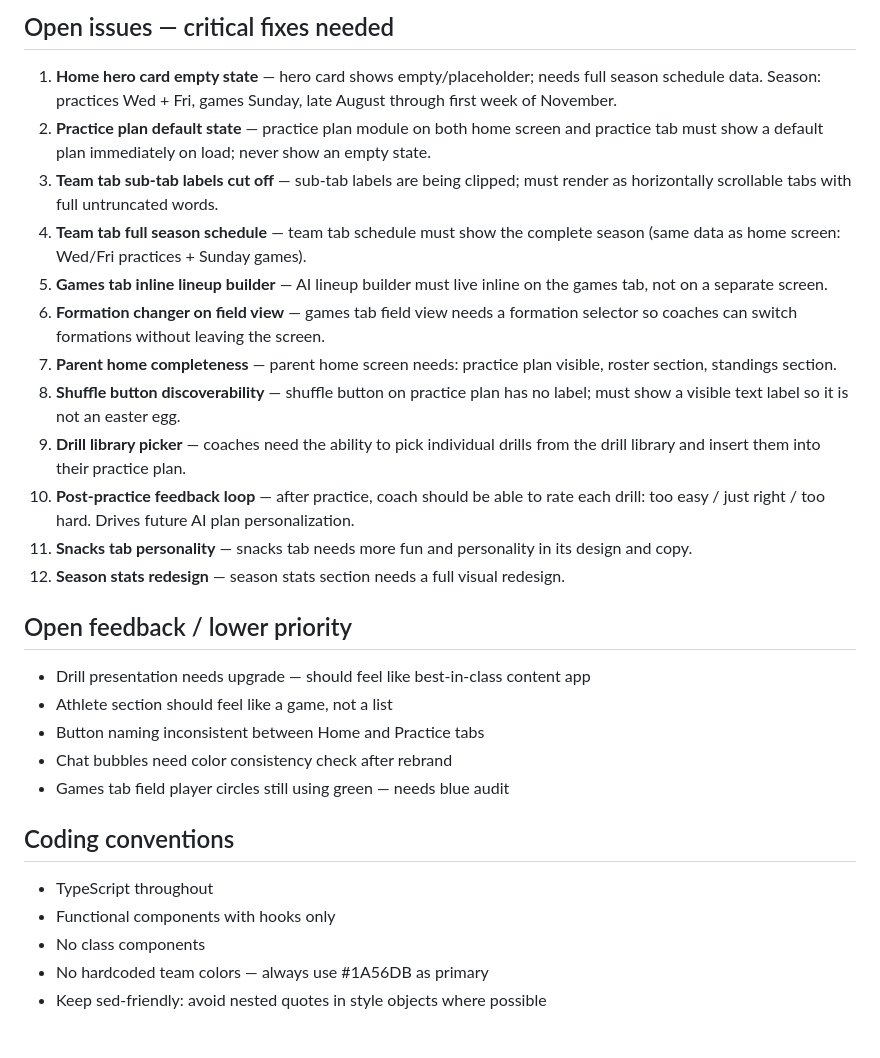
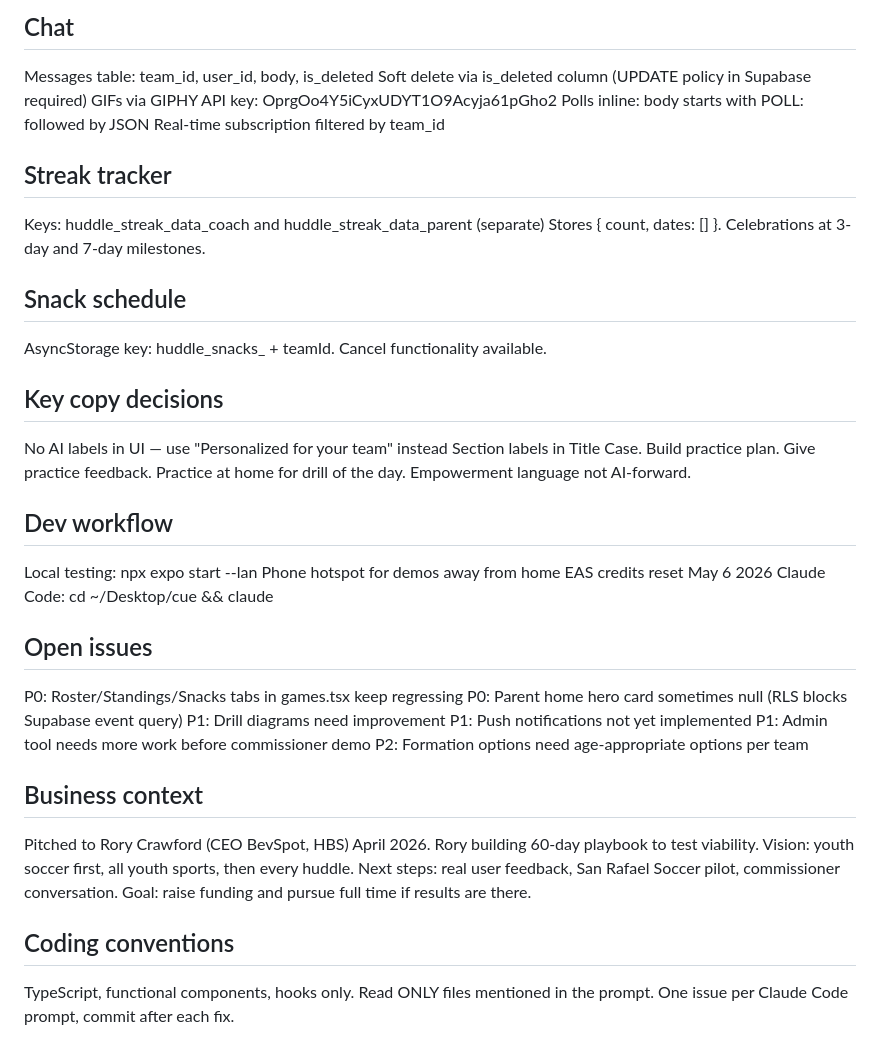
Before and after one commit to joenazzaro5/huddle, a Markdown page: CONTEXT.md, the part around one of its changes. Rendered like a GitHub page.

```diff
--- a/CONTEXT.md
+++ b/CONTEXT.md
@@ -54,28 +68,45 @@ Phase colors are intentionally distinct — do not change them to match brand bl
 
-## Open issues — critical fixes needed
-1. **Home hero card empty state** — hero card shows empty/placeholder; needs full season schedule data. Season: practices Wed + Fri, games Sunday, late August through first week of November.
-2. **Practice plan default state** — practice plan module on both home screen and practice tab must show a default plan immediately on load; never show an empty state.
-3. **Team tab sub-tab labels cut off** — sub-tab labels are being clipped; must render as horizontally scrollable tabs with full untruncated words.
-4. **Team tab full season schedule** — team tab schedule must show the complete season (same data as home screen: Wed/Fri practices + Sunday games).
-5. **Games tab inline lineup builder** — AI lineup builder must live inline on the games tab, not on a separate screen.
-6. **Formation changer on field view** — games tab field view needs a formation selector so coaches can switch formations without leaving the screen.
-7. **Parent home completeness** — parent home screen needs: practice plan visible, roster section, standings section.
-8. **Shuffle button discoverability** — shuffle button on practice plan has no label; must show a visible text label so it is not an easter egg.
-9. **Drill library picker** — coaches need the ability to pick individual drills from the drill library and insert them into their practice plan.
-10. **Post-practice feedback loop** — after practice, coach should be able to rate each drill: too easy / just right / too hard. Drives future AI plan personalization.
-11. **Snacks tab personality** — snacks tab needs more fun and personality in its design and copy.
-12. **Season stats redesign** — season stats section needs a full visual redesign.
+## Chat
+Messages table: team_id, user_id, body, is_deleted
+Soft delete via is_deleted column (UPDATE policy in Supabase required)
+GIFs via GIPHY API key: OprgOo4Y5iCyxUDYT1O9Acyja61pGho2
+Polls inline: body starts with POLL: followed by JSON
+Real-time subscription filtered by team_id
 
-## Open feedback / lower priority
-- Drill presentation needs upgrade — should feel like best-in-class content app
-- Athlete section should feel like a game, not a list
-- Button naming inconsistent between Home and Practice tabs
-- Chat bubbles need color consistency check after rebrand
-- Games tab field player circles still using green — needs blue audit
+## Streak tracker
+Keys: huddle_streak_data_coach and huddle_streak_data_parent (separate)
+Stores { count, dates: [] }. Celebrations at 3-day and 7-day milestones.
+
+## Snack schedule
+AsyncStorage key: huddle_snacks_ + teamId. Cancel functionality available.
+
+## Key copy decisions
+No AI labels in UI — use "Personalized for your team" instead
+Section labels in Title Case. Build practice plan. Give practice feedback.
+Practice at home for drill of the day. Empowerment language not AI-forward.
+
+## Dev workflow
+Local testing: npx expo start --lan
+Phone hotspot for demos away from home
+EAS credits reset May 6 2026
+Claude Code: cd ~/Desktop/cue && claude
+
+## Open issues
+P0: Roster/Standings/Snacks tabs in games.tsx keep regressing
+P0: Parent home hero card sometimes null (RLS blocks Supabase event query)
+P1: Drill diagrams need improvement
+P1: Push notifications not yet implemented
+P1: Admin tool needs more work before commissioner demo
+P2: Formation options need age-appropriate options per team
+
+## Business context
+Pitched to Rory Crawford (CEO BevSpot, HBS) April 2026.
+Rory building 60-day playbook to test viability.
+Vision: youth soccer first, all youth sports, then every huddle.
+Next steps: real user feedback, San Rafael Soccer pilot, commissioner conversation.
+Goal: raise funding and pursue full time if results are there.
 
 ## Coding conventions
-- TypeScript throughout
-- Functional components with hooks only
-- No class components
-- No hardcoded team colors — always use #1A56DB as primary
-- Keep sed-friendly: avoid nested quotes in style objects where possible
+TypeScript, functional components, hooks only.
+Read ONLY files mentioned in the prompt.
+One issue per Claude Code prompt, commit after each fix.
```
Also changed, not shown: other parts of CONTEXT.md (+47 -33 lines).
